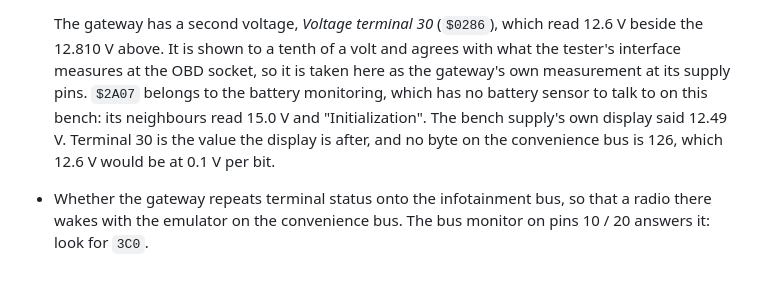
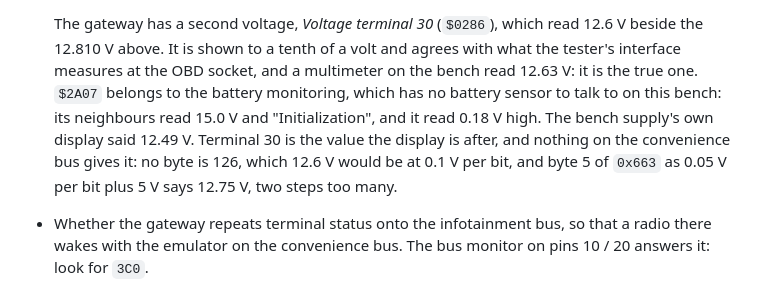
Before and after one commit to jugih-official/can-emulator, a Markdown page: docs/HARDWARE.md, the part around the change. GitHub-like rendering.

Commit message:
Bench: a multimeter reads 12.63 V, so terminal 30 ($0286) is the true voltage

```diff
--- a/docs/HARDWARE.md
+++ b/docs/HARDWARE.md
@@ -188,13 +188,14 @@ Not checked yet:
 
   The gateway has a second voltage, *Voltage terminal 30* (`$0286`), which
   read 12.6 V beside the 12.810 V above. It is shown to a tenth of a volt and
-  agrees with what the tester's interface measures at the OBD socket, so it is
-  taken here as the gateway's own measurement at its supply pins. `$2A07`
-  belongs to the battery monitoring, which has no battery sensor to talk to on
-  this bench: its neighbours read 15.0 V and "Initialization". The bench
-  supply's own display said 12.49 V. Terminal 30 is the value the display is
-  after, and no byte on the convenience bus is 126, which 12.6 V would be at
-  0.1 V per bit.
+  agrees with what the tester's interface measures at the OBD socket, and a
+  multimeter on the bench read 12.63 V: it is the true one. `$2A07` belongs to
+  the battery monitoring, which has no battery sensor to talk to on this
+  bench: its neighbours read 15.0 V and "Initialization", and it read 0.18 V
+  high. The bench supply's own display said 12.49 V. Terminal 30 is the value
+  the display is after, and nothing on the convenience bus gives it: no byte
+  is 126, which 12.6 V would be at 0.1 V per bit, and byte 5 of `0x663` as
+  0.05 V per bit plus 5 V says 12.75 V, two steps too many.
 - Whether the gateway repeats terminal status onto the infotainment bus, so
   that a radio there wakes with the emulator on the convenience bus. The bus
   monitor on pins 10 / 20 answers it: look for `3C0`.
```
